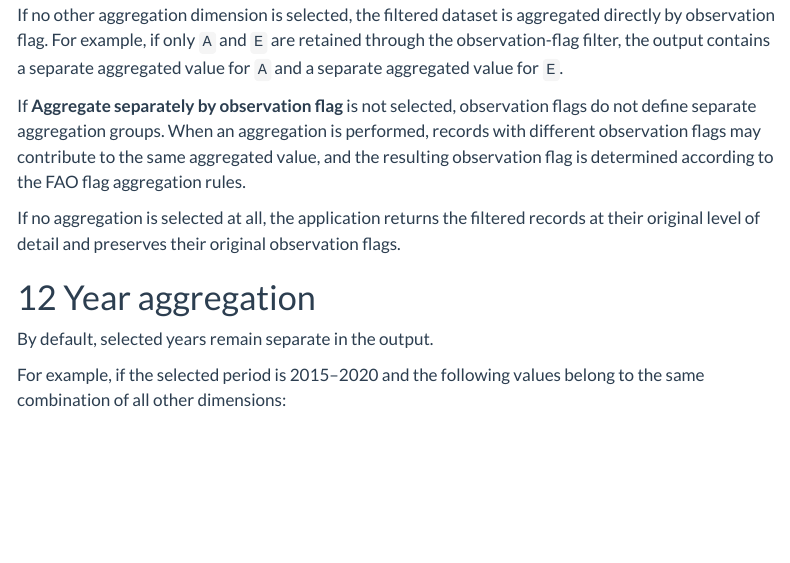
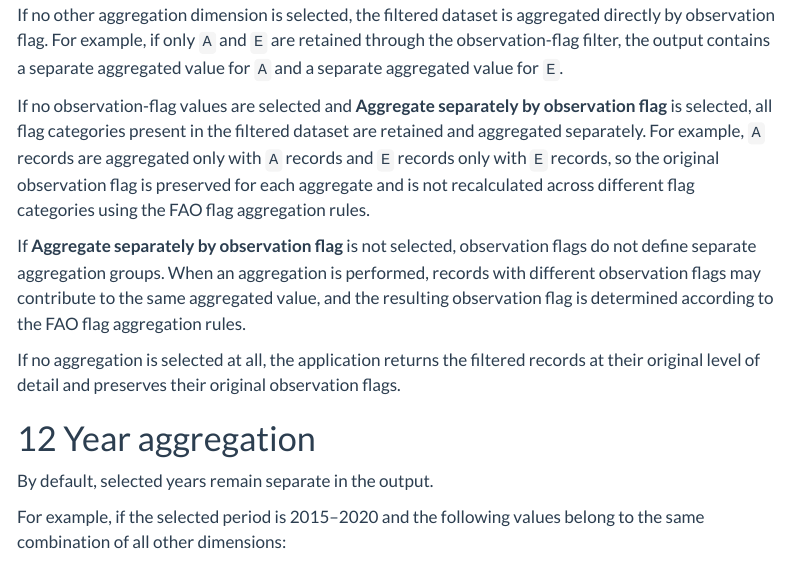
Before and after one commit to un-fao/sws-stat-fisheries-aggregation, a Quarto document (Documentation/fisheries_documentation.qmd): the page in a window 1100 px wide, from 1330 px down. Rendered offline with R 4.5, knitr and Pandoc in place of Quarto, with nearby package versions; menus at the side of the page are left out.

Commit message:
Documentation update

```diff
--- a/Documentation/fisheries_documentation.qmd
+++ b/Documentation/fisheries_documentation.qmd
@@ -1074,9 +1074,12 @@ If other aggregation dimensions are also selected, such as geographical area, sp
 
 If no other aggregation dimension is selected, the filtered dataset is aggregated directly by observation flag. For example, if only `A` and `E` are retained through the observation-flag filter, the output contains a separate aggregated value for `A` and a separate aggregated value for `E`.
 
+If no observation-flag values are selected and **Aggregate separately by observation flag** is selected, all flag categories present in the filtered dataset are retained and aggregated separately. For example, `A` records are aggregated only with `A` records and `E` records only with `E` records, so the original observation flag is preserved for each aggregate and is not recalculated across different flag categories using the FAO flag aggregation rules.
+
 If **Aggregate separately by observation flag** is not selected, observation flags do not define separate aggregation groups. When an aggregation is performed, records with different observation flags may contribute to the same aggregated value, and the resulting observation flag is determined according to the FAO flag aggregation rules.
 
 If no aggregation is selected at all, the application returns the filtered records at their original level of detail and preserves their original observation flags.
+
 
 
 # Year aggregation
```
